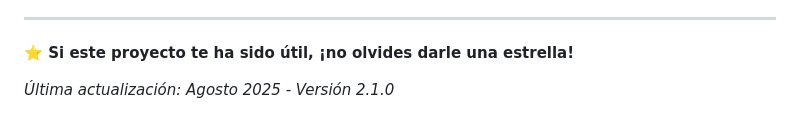
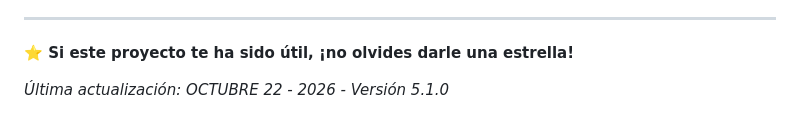
Before and after one commit to jesusleonardo374-alt/POCHIZ, a Markdown page: README.md, the part around the change. GitHub-like rendering.

Commit message:
Update last update date and version in README

```diff
--- a/README.md
+++ b/README.md
@@ -259,4 +259,4 @@ Este proyecto está bajo la Licencia MIT. Consulta el archivo [LICENSE](LICENSE)
 
 **⭐ Si este proyecto te ha sido útil, ¡no olvides darle una estrella!**
 
-*Última actualización: Agosto 2025 - Versión 2.1.0*
+*Última actualización: OCTUBRE 22 - 2026 - Versión 5.1.0*
```
